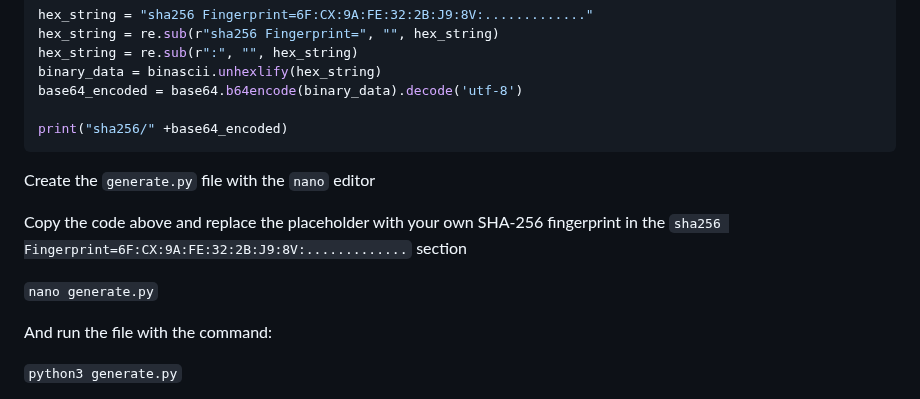
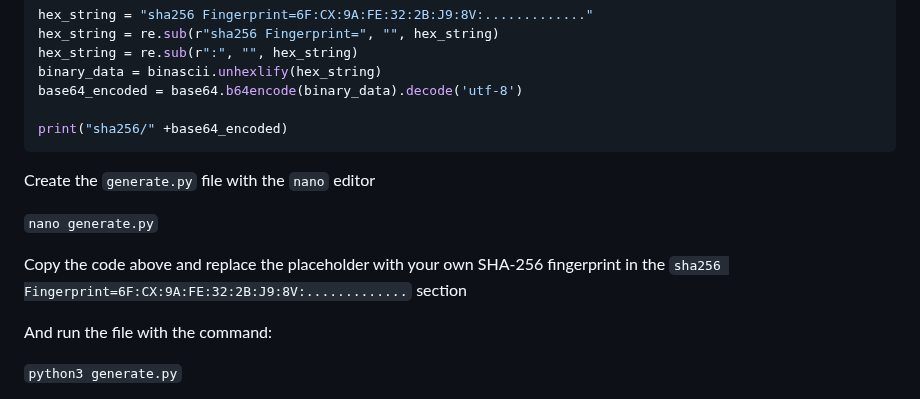
Before and after one commit to ReturnFI/Hysteria2, a Markdown page: README.md, the part around the change. Drawn GitHub-style.

```diff
--- a/README.md
+++ b/README.md
@@ -43,9 +43,10 @@ print("sha256/" +base64_encoded)
 
 Create the `generate.py` file with the `nano` editor
 
+`nano generate.py`
+
 Copy the code above and replace the placeholder with your own SHA-256 fingerprint in the `sha256 Fingerprint=6F:CX:9A:FE:32:2B:J9:8V:.............` section
 
-`nano generate.py`
 
 And run the file with the command:
 
```
